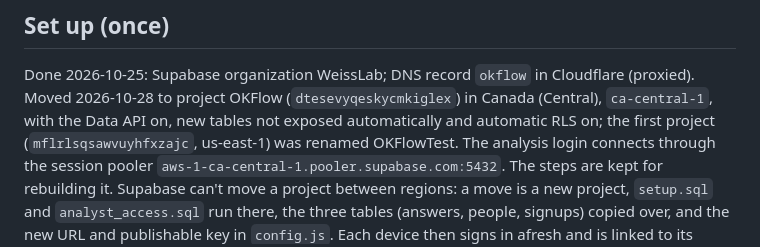
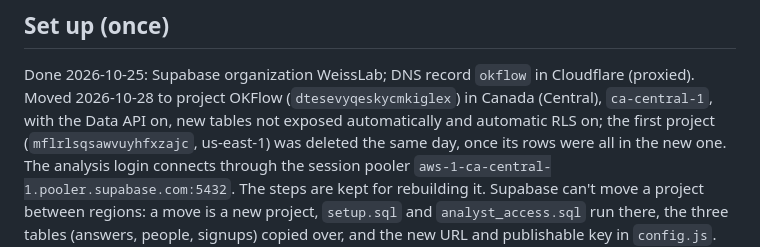
Before and after one commit to WeissLab/OKFlow, a Markdown page: README.md, the part around the change. Rendered like a GitHub page.

Commit message:
README: the first (US) project was deleted after the move

```diff
--- a/README.md
+++ b/README.md
@@ -68,7 +68,7 @@ answers when it opens and when it comes back to the foreground.
 Done 2026-10-25: Supabase organization WeissLab; DNS record `okflow` in Cloudflare (proxied).
 Moved 2026-10-28 to project OKFlow (`dtesevyqeskycmkiglex`) in Canada (Central), `ca-central-1`,
 with the Data API on, new tables not exposed automatically and automatic RLS on; the first
-project (`mflrlsqsawvuyhfxzajc`, us-east-1) was renamed OKFlowTest. The analysis login connects
+project (`mflrlsqsawvuyhfxzajc`, us-east-1) was deleted the same day, once its rows were all in the new one. The analysis login connects
 through the session pooler `aws-1-ca-central-1.pooler.supabase.com:5432`. The steps are kept for
 rebuilding it. Supabase can't move a project between regions: a move is a new project, `setup.sql`
 and `analyst_access.sql` run there, the three tables (answers, people, signups) copied over, and
```
